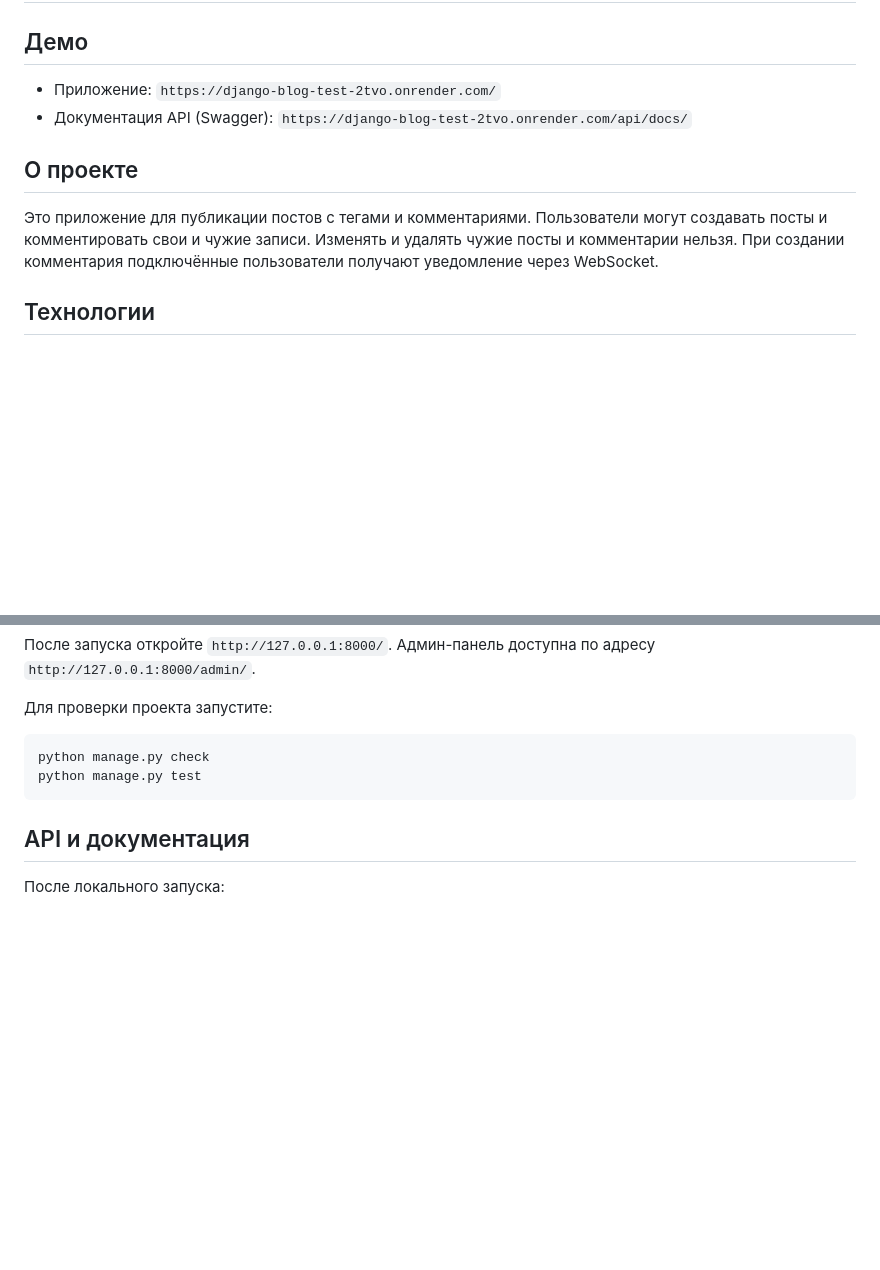
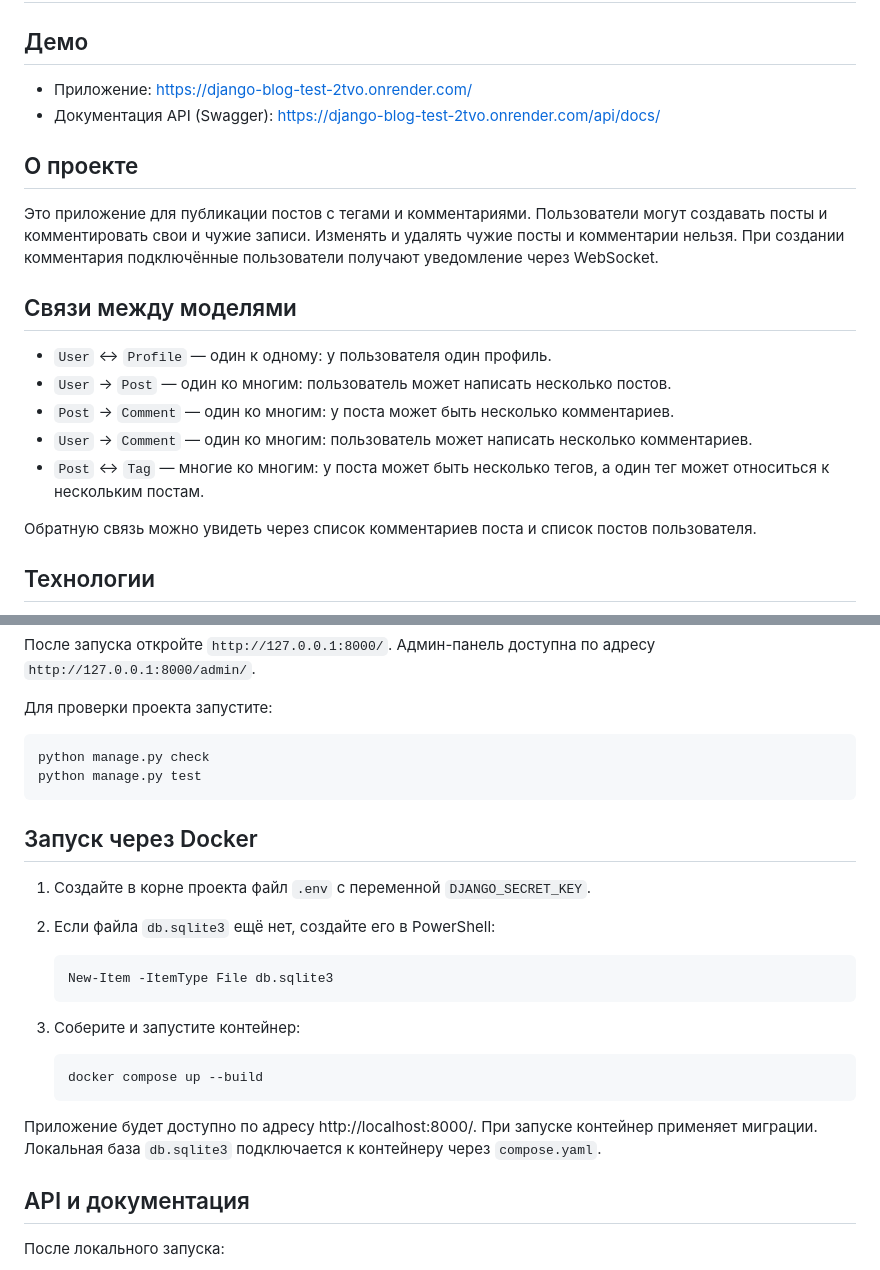
Before and after one commit to unfunii/django-blog-test, a Markdown page: README.md, 2 parts joined by grey strips. Rendered like a GitHub page; blank space fills up the shorter version.

Commit message:
Document model relationships and Docker setup

````diff
--- a/README.md
+++ b/README.md
@@ -2,8 +2,9 @@
 
 ## Демо
 
-- Приложение: `https://django-blog-test-2tvo.onrender.com/`
-- Документация API (Swagger): `https://django-blog-test-2tvo.onrender.com/api/docs/`
+- Приложение: https://django-blog-test-2tvo.onrender.com/
+- Документация API (Swagger): https://django-blog-test-2tvo.onrender.com/api/docs/
+
 
 ## О проекте
 
@@ -11,6 +12,16 @@
 Пользователи могут создавать посты и комментировать свои и чужие записи.
 Изменять и удалять чужие посты и комментарии нельзя.
 При создании комментария подключённые пользователи получают уведомление через WebSocket.
+
+## Связи между моделями
+
+- `User` ↔ `Profile` — один к одному: у пользователя один профиль.
+- `User` → `Post` — один ко многим: пользователь может написать несколько постов.
+- `Post` → `Comment` — один ко многим: у поста может быть несколько комментариев.
+- `User` → `Comment` — один ко многим: пользователь может написать несколько комментариев.
+- `Post` ↔ `Tag` — многие ко многим: у поста может быть несколько тегов, а один тег может относиться к нескольким постам.
+
+Обратную связь можно увидеть через список комментариев поста и список постов пользователя.
 
 ## Технологии
 
@@ -70,6 +81,22 @@ python manage.py check
 python manage.py test
 ```
 
+## Запуск через Docker
+
+1. Создайте в корне проекта файл `.env` с переменной `DJANGO_SECRET_KEY`.
+2. Если файла `db.sqlite3` ещё нет, создайте его в PowerShell:
+
+   ```powershell
+   New-Item -ItemType File db.sqlite3
+   ```
+3. Соберите и запустите контейнер:
+
+   ```powershell
+   docker compose up --build
+   ```
+
+Приложение будет доступно по адресу http://localhost:8000/. При запуске контейнер применяет миграции. Локальная база `db.sqlite3` подключается к контейнеру через `compose.yaml`.
+
 ## API и документация
 
 После локального запуска:
````
